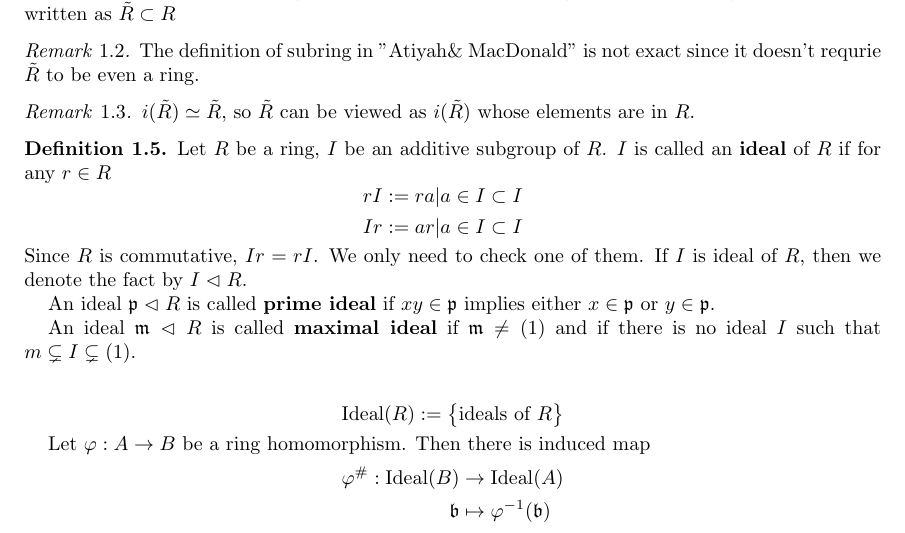
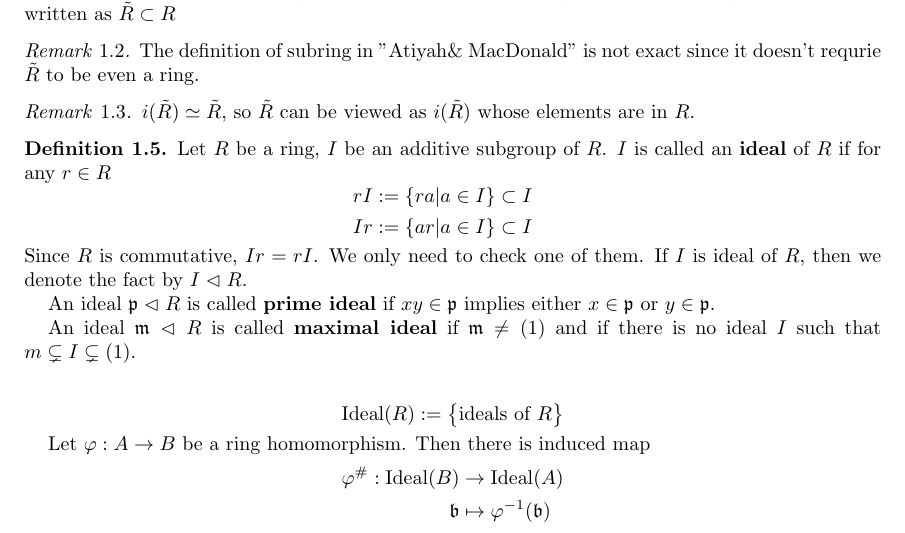
Before and after one commit to WalterScu/CAlg, a LaTeX paper (CAlg.tex): part of page 2 of 3, cut so that both start at the same text. Compiled offline with pdfLaTeX.

Commit message:
2017/10/07

```diff
--- a/CAlg.tex
+++ b/CAlg.tex
@@ -70,8 +70,8 @@ Let $R$ be a ring. We call $i:\tilde{R}  \rightarrow R$ is a subring if $i$ is i
 	Let $R$ be a ring, $I$ be an additive subgroup of $R$. $I$ is called an \textbf{ideal} of $R$ if for any $r \in R$
 \[
 \begin{aligned}
-&rI := { ra| a \in I} \subset I&\\
-&Ir := { ar| a \in I} \subset I&
+&rI := \{ ra| a \in I \} \subset I&\\
+&Ir := \{ ar| a \in I \} \subset I&
 \end{aligned}
 \]
 Since $R$ is commutative, $Ir = rI$. We only need to check one of them. If $I$ is ideal of $R$, then we denote the fact by $I \subideal R$.
```
Also changed, not shown: CAlg.pdf, 4 other files.
